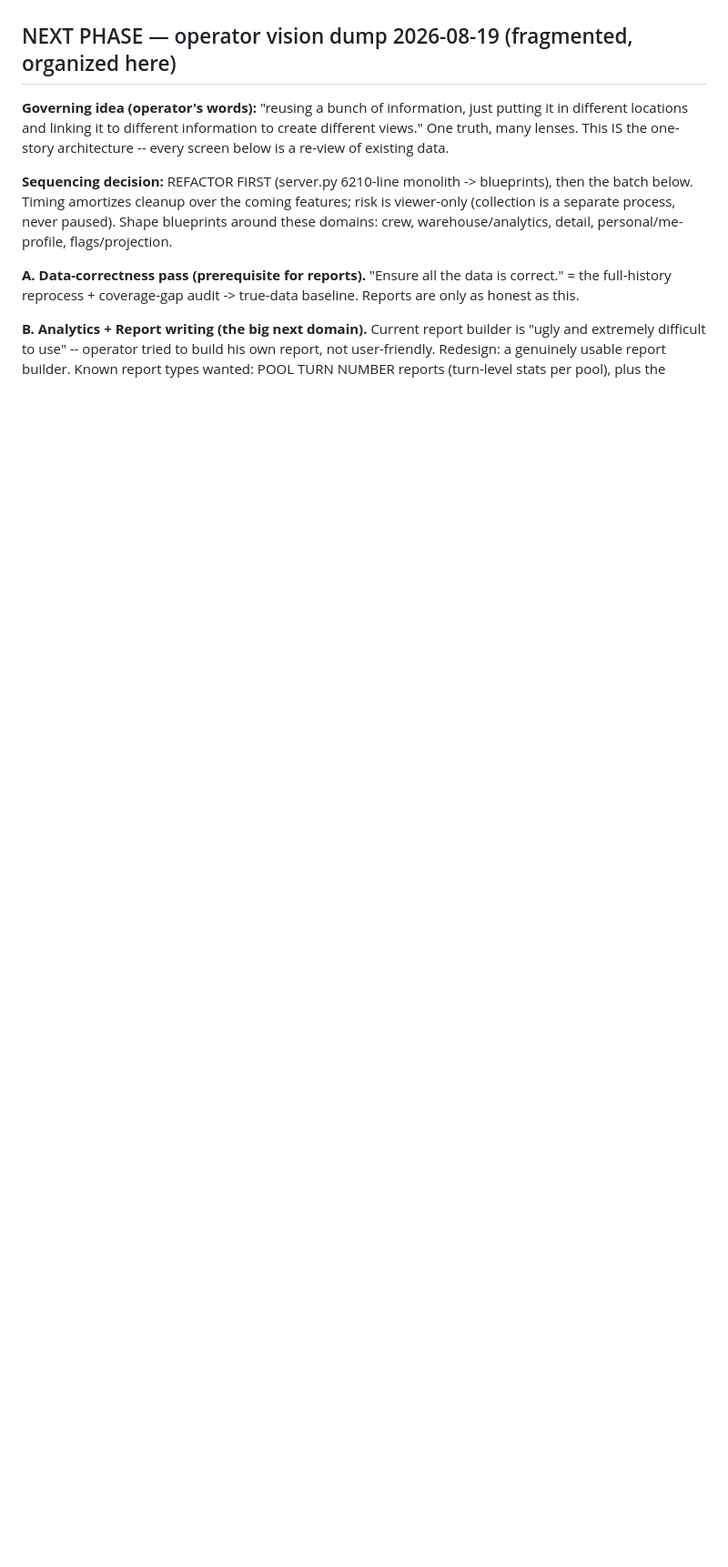
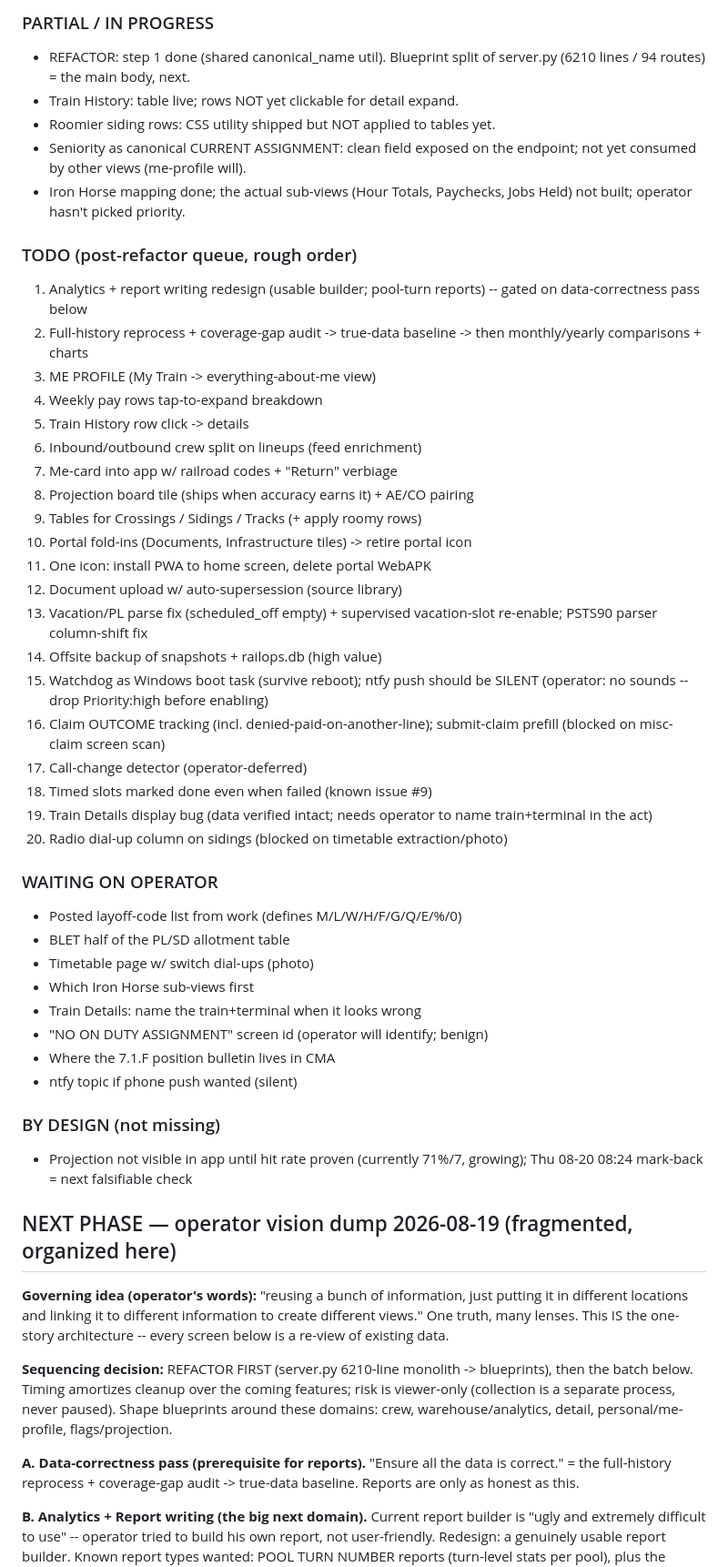
Before and after one commit to railcoredev/RailCore-CPKC-InternalApp, a Markdown page: ISSUES_AND_IMPROVEMENTS.md, the part around one of its changes. Shown at 91% size. Rendered like a GitHub page; blank space fills up the shorter version.

Commit message:
Full-chat audit: verified request ledger (done/partial/todo/waiting/by-design)
Co-Authored-By: Claude Fable 5 <noreply@anthropic.com>

```diff
--- a/ISSUES_AND_IMPROVEMENTS.md
+++ b/ISSUES_AND_IMPROVEMENTS.md
@@ -73,3 +107,54 @@ everything else after. Update this instead of scattering notes.
+### PARTIAL / IN PROGRESS
+- REFACTOR: step 1 done (shared canonical_name util). Blueprint split of
+  server.py (6210 lines / 94 routes) = the main body, next.
+- Train History: table live; rows NOT yet clickable for detail expand.
+- Roomier siding rows: CSS utility shipped but NOT applied to tables yet.
+- Seniority as canonical CURRENT ASSIGNMENT: clean field exposed on the
+  endpoint; not yet consumed by other views (me-profile will).
+- Iron Horse mapping done; the actual sub-views (Hour Totals, Paychecks,
+  Jobs Held) not built; operator hasn't picked priority.
+
+### TODO (post-refactor queue, rough order)
+1. Analytics + report writing redesign (usable builder; pool-turn reports)
+   -- gated on data-correctness pass below
+2. Full-history reprocess + coverage-gap audit -> true-data baseline ->
+   then monthly/yearly comparisons + charts
+3. ME PROFILE (My Train -> everything-about-me view)
+4. Weekly pay rows tap-to-expand breakdown
+5. Train History row click -> details
+6. Inbound/outbound crew split on lineups (feed enrichment)
+7. Me-card into app w/ railroad codes + "Return" verbiage
+8. Projection board tile (ships when accuracy earns it) + AE/CO pairing
+9. Tables for Crossings / Sidings / Tracks (+ apply roomy rows)
+10. Portal fold-ins (Documents, Infrastructure tiles) -> retire portal icon
+11. One icon: install PWA to home screen, delete portal WebAPK
+12. Document upload w/ auto-supersession (source library)
+13. Vacation/PL parse fix (scheduled_off empty) + supervised vacation-slot
+    re-enable; PSTS90 parser column-shift fix
+14. Offsite backup of snapshots + railops.db (high value)
+15. Watchdog as Windows boot task (survive reboot); ntfy push should be
+    SILENT (operator: no sounds -- drop Priority:high before enabling)
+16. Claim OUTCOME tracking (incl. denied-paid-on-another-line); submit-claim
+    prefill (blocked on misc-claim screen scan)
+17. Call-change detector (operator-deferred)
+18. Timed slots marked done even when failed (known issue #9)
+19. Train Details display bug (data verified intact; needs operator to name
+    train+terminal in the act)
+20. Radio dial-up column on sidings (blocked on timetable extraction/photo)
+
+### WAITING ON OPERATOR
+- Posted layoff-code list from work (defines M/L/W/H/F/G/Q/E/%/0)
+- BLET half of the PL/SD allotment table
+- Timetable page w/ switch dial-ups (photo)
+- Which Iron Horse sub-views first
+- Train Details: name the train+terminal when it looks wrong
+- "NO ON DUTY ASSIGNMENT" screen id (operator will identify; benign)
+- Where the 7.1.F position bulletin lives in CMA
+- ntfy topic if phone push wanted (silent)
+
+### BY DESIGN (not missing)
+- Projection not visible in app until hit rate proven (currently 71%/7,
+  growing); Thu 08-20 08:24 mark-back = next falsifiable check
 
 ## NEXT PHASE — operator vision dump 2026-08-19 (fragmented, organized here)
 
```
Also changed, not shown: other parts of ISSUES_AND_IMPROVEMENTS.md (+34 -0 lines).
